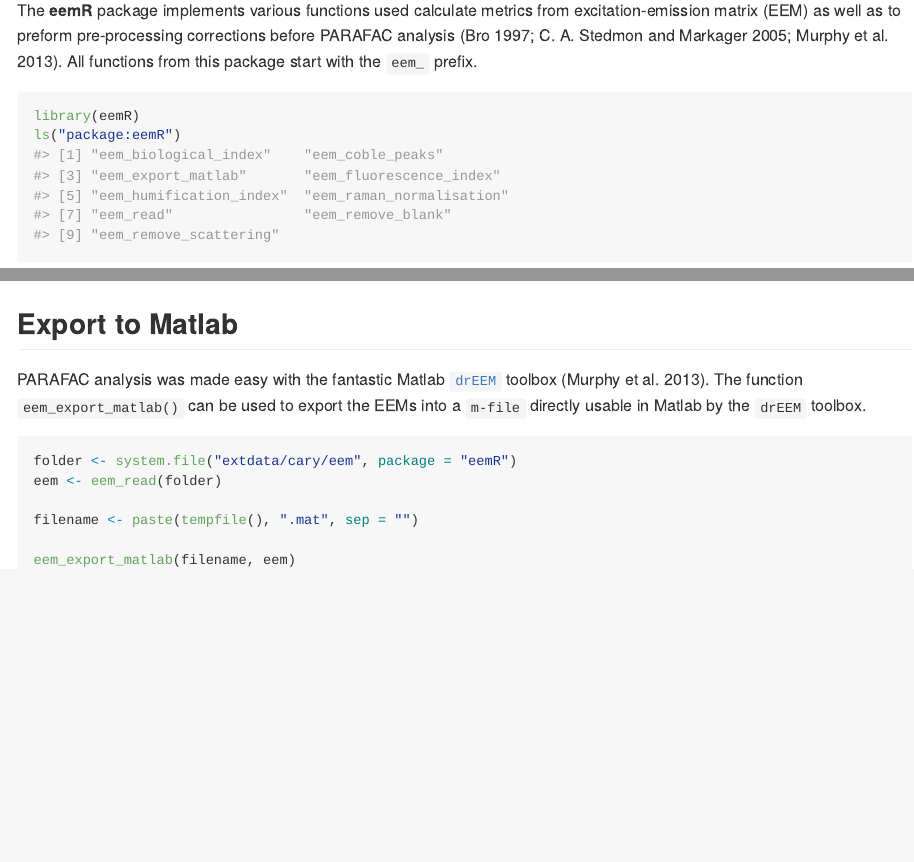
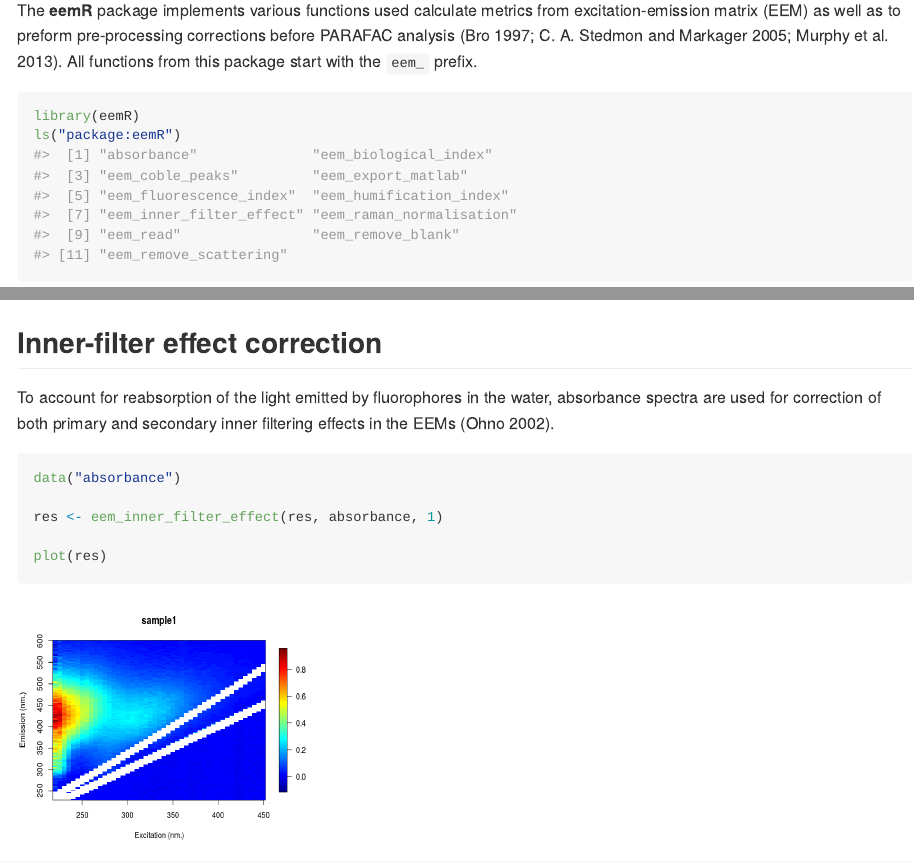
Before and after one commit to PMassicotte/eemR, an R Markdown document (README.Rmd): the page in a window 1100 px wide, from 230 px down, and a second part further down, joined at a grey line. The pictures show the output file README.md that the author committed with the source, drawn offline in the style of GitHub; badge pictures from the web are left out.

Commit message:
added ife example to README

````diff
--- a/README.Rmd
+++ b/README.Rmd
@@ -159,6 +159,20 @@ plot(res)
 
 ```
 
+## Inner-filter effect correction
+
+To account for reabsorption of the light emitted by fluorophores in the water, absorbance spectra are used for correction of both primary and secondary inner filtering effects in the EEMs [@Ohno2002].
+
+```{r, out.width='300cm', out.height='250cm', fig.show='hold'}
+data("absorbance")
+
+res <- eem_inner_filter_effect(res, absorbance, 1)
+
+plot(res)
+
+```
+
+
 ## Export to Matlab
 
 PARAFAC analysis was made easy with the fantastic Matlab [`drEEM`](http://www.models.life.ku.dk/drEEM) toolbox [@Murphy2013]. The function `eem_export_matlab()` can be  used to export the EEMs into a `m-file` directly usable in Matlab by the `drEEM` toolbox.
````
Also changed, not shown: README-unnamed-chunk-3-1.png, README-unnamed-chunk-3-2.png, README-unnamed-chunk-3-3.png, README-unnamed-chunk-5-1.png, README-unnamed-chunk-5-2.png, README-unnamed-chunk-6-1.png, README-unnamed-chunk-7-1.png, README-unnamed-chunk-8-1.png (added), README.md.
